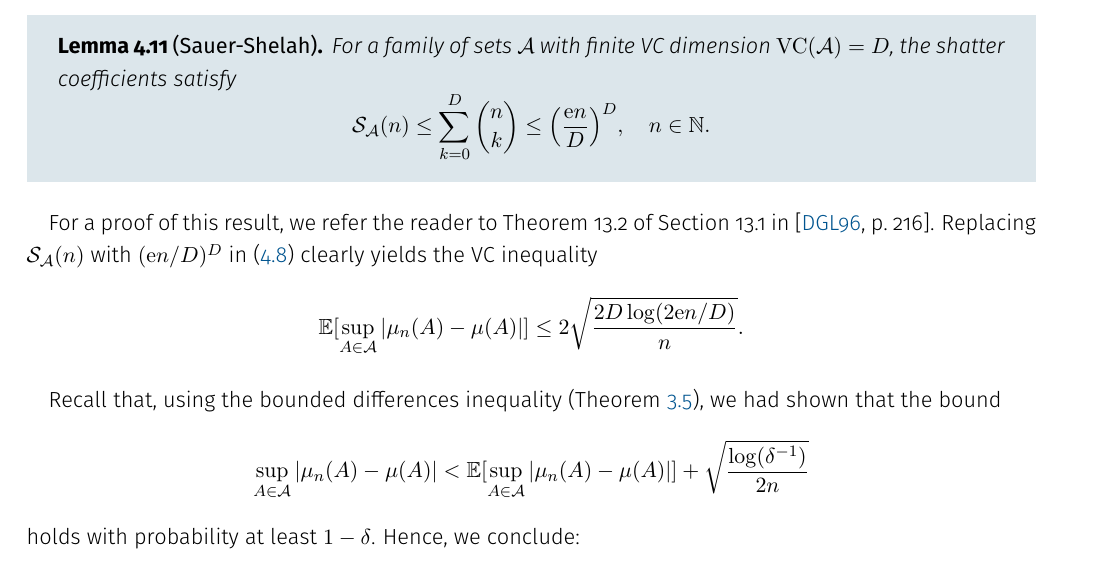
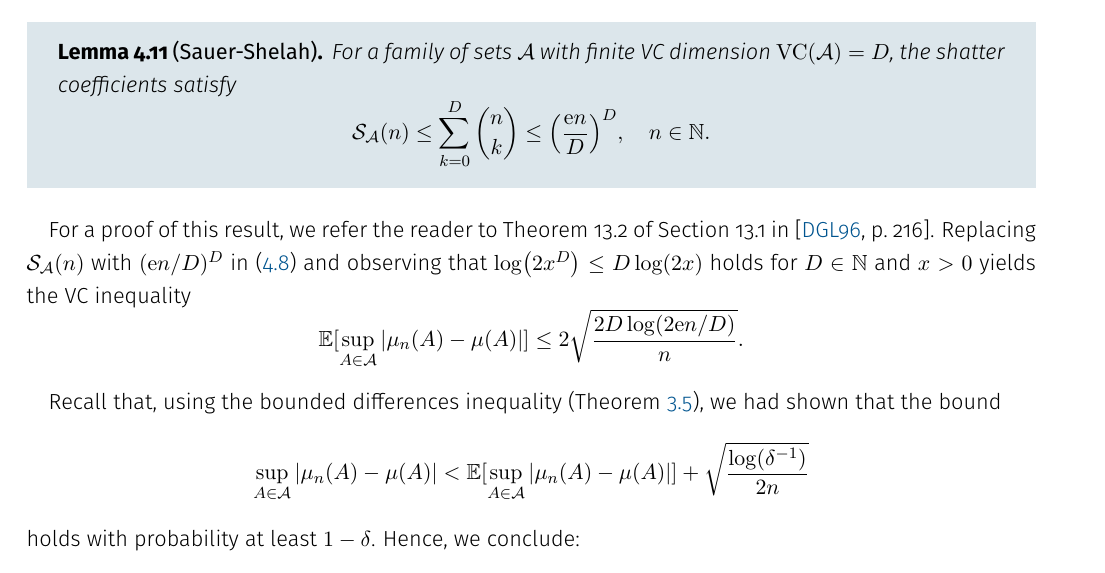
Before and after one commit to mrvnthss/QuantFoundationsAI, a LaTeX thesis (main.tex, which reads contents/section4-4.tex): part of page 45 of 77, cut so that both start at the same text. Compiled offline with pdfLaTeX.

Commit message:
Add clarifying remark to proof of VC inequality

```diff
--- a/contents/section4-4.tex
+++ b/contents/section4-4.tex
@@ -111,7 +111,7 @@ For a family of sets $\mathcal{A}$ with finite VC dimension $\VC(\mathcal{A}) =
 \]
 \end{lemma}
 
-For a proof of this result, we refer the reader to Theorem 13.2 of Section 13.1 in \cite[p.~216]{devroye1996probabilistic}. Replacing $\mathcal{S}_{\mathcal{A}}(n)$ with $(\e n/D)^D$ in \eqref{eq: precursor to VC inequality} clearly yields the VC inequality
+For a proof of this result, we refer the reader to Theorem 13.2 of Section 13.1 in \cite[p.~216]{devroye1996probabilistic}. Replacing $\mathcal{S}_{\mathcal{A}}(n)$ with $(\e n/D)^D$ in \eqref{eq: precursor to VC inequality} and observing that $\log(2x^D) \leq D \log(2x)$ holds for $D \in \N$ and $x > 0$ yields the VC inequality
 \[
     \Exp[\sup_{A \in \mathcal{A}} \abs{\mu_n(A) - \mu(A)}] \leq 2 \sqrt{\frac{2D \log(2 \e n / D)}{n}}.
 \]
```
Also changed, not shown: 1 other file.
